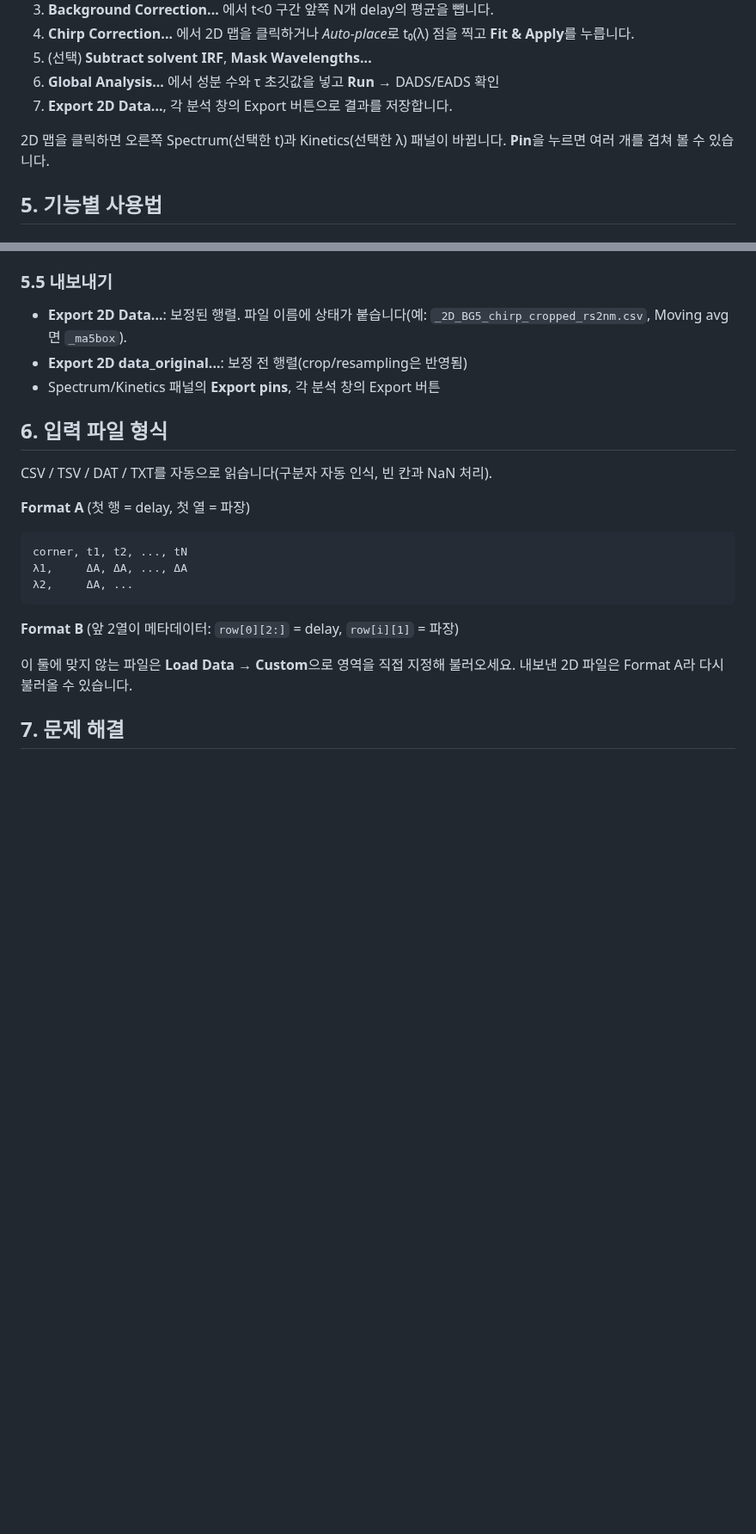
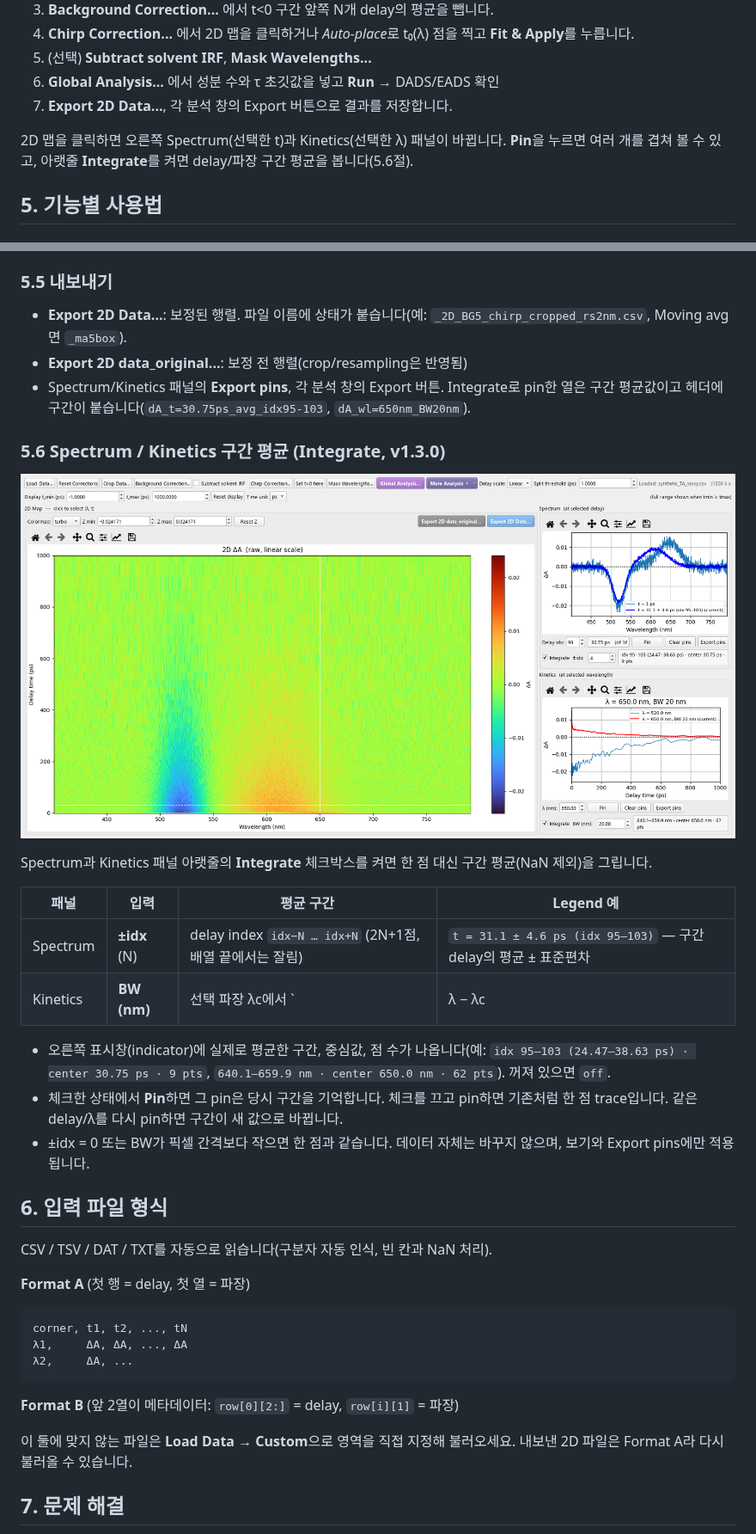
Before and after one commit to Myungsam/ta_analyzer, a Markdown page: README.md, 2 parts joined by grey strips. Shown at 86% size. Rendered like a GitHub page; pictures changed too: docs/images/pin_gating.png (added); blank space fills up the shorter version.

```diff
--- a/README.md
+++ b/README.md
@@ -61,7 +63,7 @@ python ta_main.py
 6. **Global Analysis...** 에서 성분 수와 τ 초깃값을 넣고 **Run** → DADS/EADS 확인
 7. **Export 2D Data...**, 각 분석 창의 Export 버튼으로 결과를 저장합니다.
 
-2D 맵을 클릭하면 오른쪽 Spectrum(선택한 t)과 Kinetics(선택한 λ) 패널이 바뀝니다. **Pin**을 누르면 여러 개를 겹쳐 볼 수 있습니다.
+2D 맵을 클릭하면 오른쪽 Spectrum(선택한 t)과 Kinetics(선택한 λ) 패널이 바뀝니다. **Pin**을 누르면 여러 개를 겹쳐 볼 수 있고, 아랫줄 **Integrate**를 켜면 delay/파장 구간 평균을 봅니다(5.6절).
 
 ## 5. 기능별 사용법
 
@@ -142,7 +144,22 @@ GA와 LDA의 **Save residual**은 `residuals/` 폴더에 xlsx로 저장되고, C
 ### 5.5 내보내기
 - **Export 2D Data...**: 보정된 행렬. 파일 이름에 상태가 붙습니다(예: `_2D_BG5_chirp_cropped_rs2nm.csv`, Moving avg면 `_ma5box`).
 - **Export 2D data_original...**: 보정 전 행렬(crop/resampling은 반영됨)
-- Spectrum/Kinetics 패널의 **Export pins**, 각 분석 창의 Export 버튼
+- Spectrum/Kinetics 패널의 **Export pins**, 각 분석 창의 Export 버튼. Integrate로 pin한 열은 구간 평균값이고 헤더에 구간이 붙습니다(`dA_t=30.75ps_avg_idx95-103`, `dA_wl=650nm_BW20nm`).
+
+### 5.6 Spectrum / Kinetics 구간 평균 (Integrate, v1.3.0)
+
+![Integrate](docs/images/pin_gating.png)
+
+Spectrum과 Kinetics 패널 아랫줄의 **Integrate** 체크박스를 켜면 한 점 대신 구간 평균(NaN 제외)을 그립니다.
+
+| 패널 | 입력 | 평균 구간 | Legend 예 |
+|---|---|---|---|
+| Spectrum | **±idx** (N) | delay index `idx−N … idx+N` (2N+1점, 배열 끝에서는 잘림) | `t = 31.1 ± 4.6 ps (idx 95–103)` — 구간 delay의 평균 ± 표준편차 |
+| Kinetics | **BW (nm)** | 선택 파장 λc에서 `|λ − λc| ≤ BW/2`인 픽셀 | `λ = 650.0 nm, BW 20 nm` |
+
+- 오른쪽 표시창(indicator)에 실제로 평균한 구간, 중심값, 점 수가 나옵니다(예: `idx 95–103 (24.47–38.63 ps) · center 30.75 ps · 9 pts`, `640.1–659.9 nm · center 650.0 nm · 62 pts`). 꺼져 있으면 `off`.
+- 체크한 상태에서 **Pin**하면 그 pin은 당시 구간을 기억합니다. 체크를 끄고 pin하면 기존처럼 한 점 trace입니다. 같은 delay/λ를 다시 pin하면 구간이 새 값으로 바뀝니다.
+- ±idx = 0 또는 BW가 픽셀 간격보다 작으면 한 점과 같습니다. 데이터 자체는 바꾸지 않으며, 보기와 Export pins에만 적용됩니다.
 
 ## 6. 입력 파일 형식
 
```
Also changed, not shown: other parts of README.md (+13 -3 lines), ARCHITECTURE.md (+4 -3 lines), README_EN.md (+30 -5 lines), docs/images/main_window.png, 4 other files.
